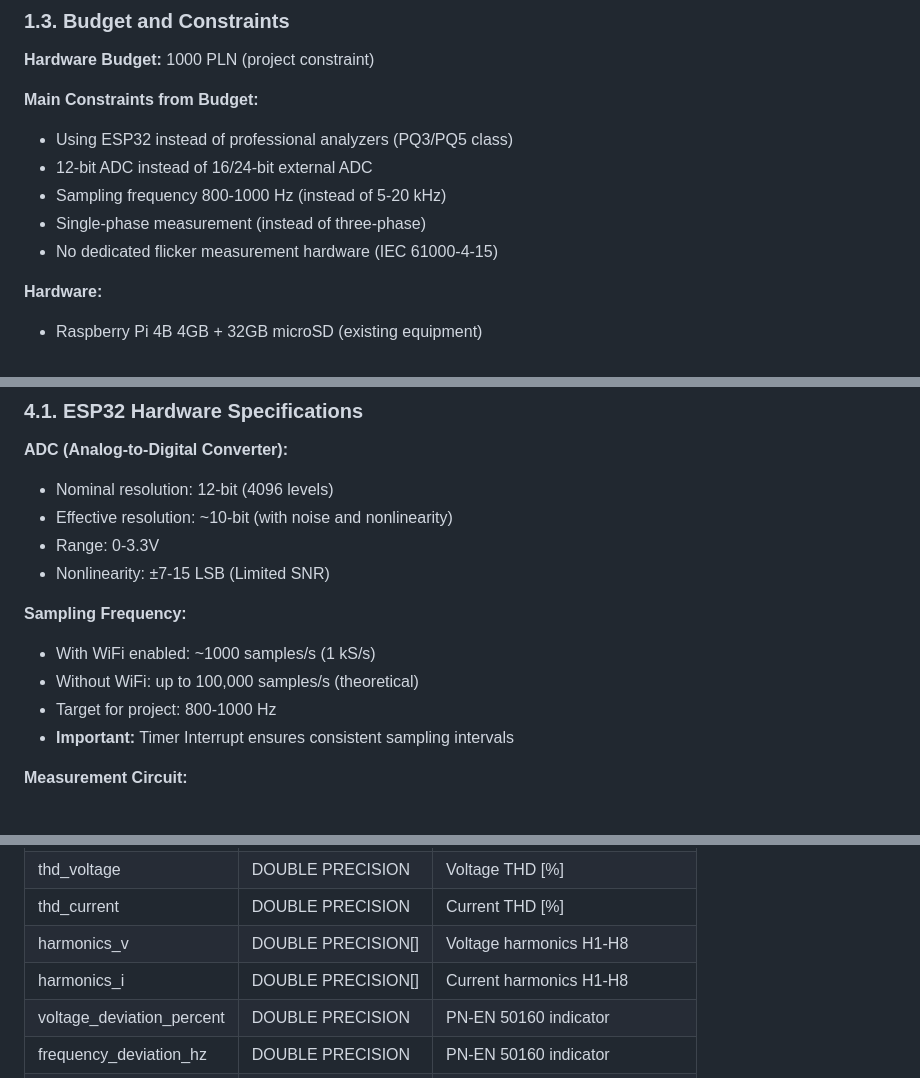
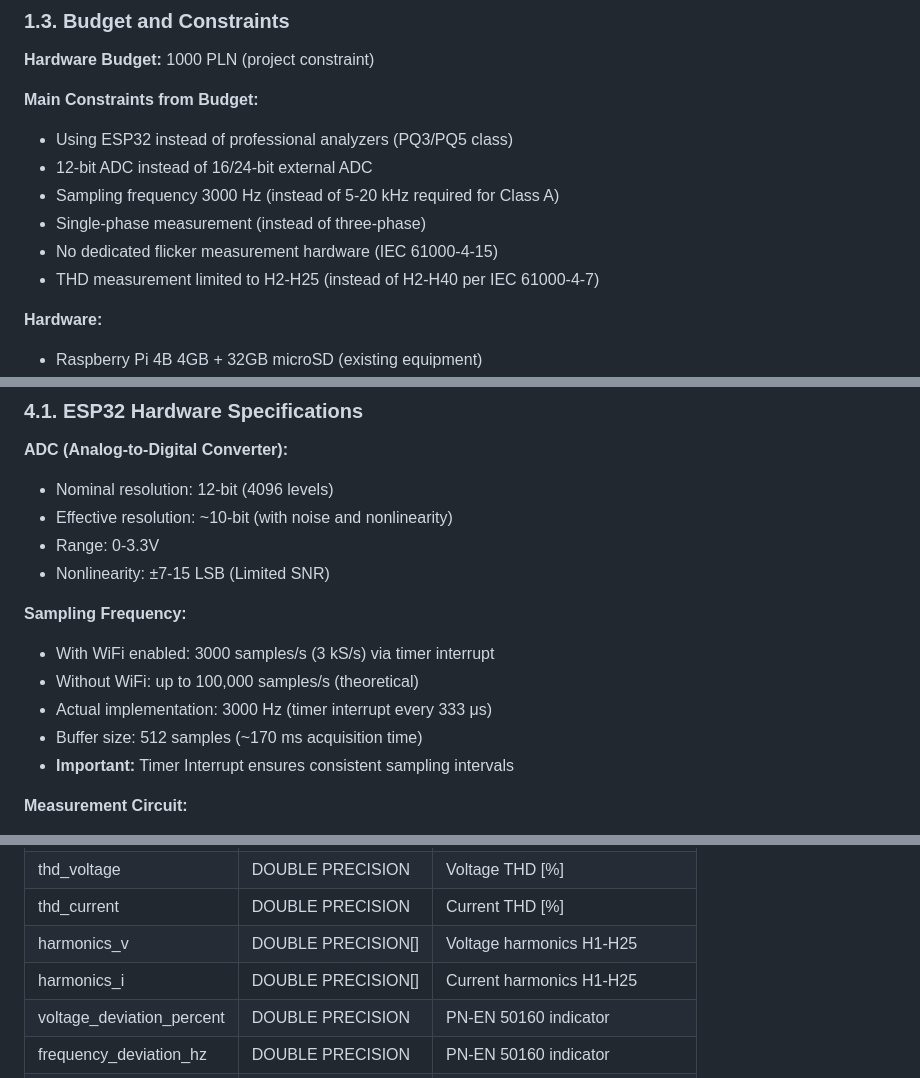
Before and after one commit to dominikKowalczyk17/scada-system-project, a Markdown page: docs/THESIS-DOCUMENTATION.md, 3 parts joined by grey strips. Drawn GitHub-style.

```diff
--- a/docs/THESIS-DOCUMENTATION.md
+++ b/docs/THESIS-DOCUMENTATION.md
@@ -63,9 +63,10 @@ SCADA (Supervisory Control And Data Acquisition) system for monitoring electrica
 **Main Constraints from Budget:**
 - Using ESP32 instead of professional analyzers (PQ3/PQ5 class)
 - 12-bit ADC instead of 16/24-bit external ADC
-- Sampling frequency 800-1000 Hz (instead of 5-20 kHz)
+- Sampling frequency 3000 Hz (instead of 5-20 kHz required for Class A)
 - Single-phase measurement (instead of three-phase)
 - No dedicated flicker measurement hardware (IEC 61000-4-15)
+- THD measurement limited to H2-H25 (instead of H2-H40 per IEC 61000-4-7)
 
 **Hardware:**
 - Raspberry Pi 4B 4GB + 32GB microSD (existing equipment)
@@ -562,9 +563,10 @@ Process:
 - Nonlinearity: ±7-15 LSB (Limited SNR)
 
 **Sampling Frequency:**
-- With WiFi enabled: ~1000 samples/s (1 kS/s)
+- With WiFi enabled: 3000 samples/s (3 kS/s) via timer interrupt
 - Without WiFi: up to 100,000 samples/s (theoretical)
-- Target for project: 800-1000 Hz
+- Actual implementation: 3000 Hz (timer interrupt every 333 μs)
+- Buffer size: 512 samples (~170 ms acquisition time)
 - **Important:** Timer Interrupt ensures consistent sampling intervals
 
 **Measurement Circuit:**
@@ -907,8 +910,8 @@ scada-system/
 | frequency            | DOUBLE PRECISION | Frequency [Hz] |
 | thd_voltage          | DOUBLE PRECISION | Voltage THD [%] |
 | thd_current          | DOUBLE PRECISION | Current THD [%] |
-| harmonics_v          | DOUBLE PRECISION[] | Voltage harmonics H1-H8 |
-| harmonics_i          | DOUBLE PRECISION[] | Current harmonics H1-H8 |
+| harmonics_v          | DOUBLE PRECISION[] | Voltage harmonics H1-H25 |
+| harmonics_i          | DOUBLE PRECISION[] | Current harmonics H1-H25 |
 | voltage_deviation_percent | DOUBLE PRECISION | PN-EN 50160 indicator |
 | frequency_deviation_hz | DOUBLE PRECISION | PN-EN 50160 indicator |
 | is_valid            | BOOLEAN          | Validation flag |
```
Also changed, not shown: other parts of docs/THESIS-DOCUMENTATION.md (+57 -56 lines), docs/MODULE_ANALYSIS.md (+28 -22 lines).
